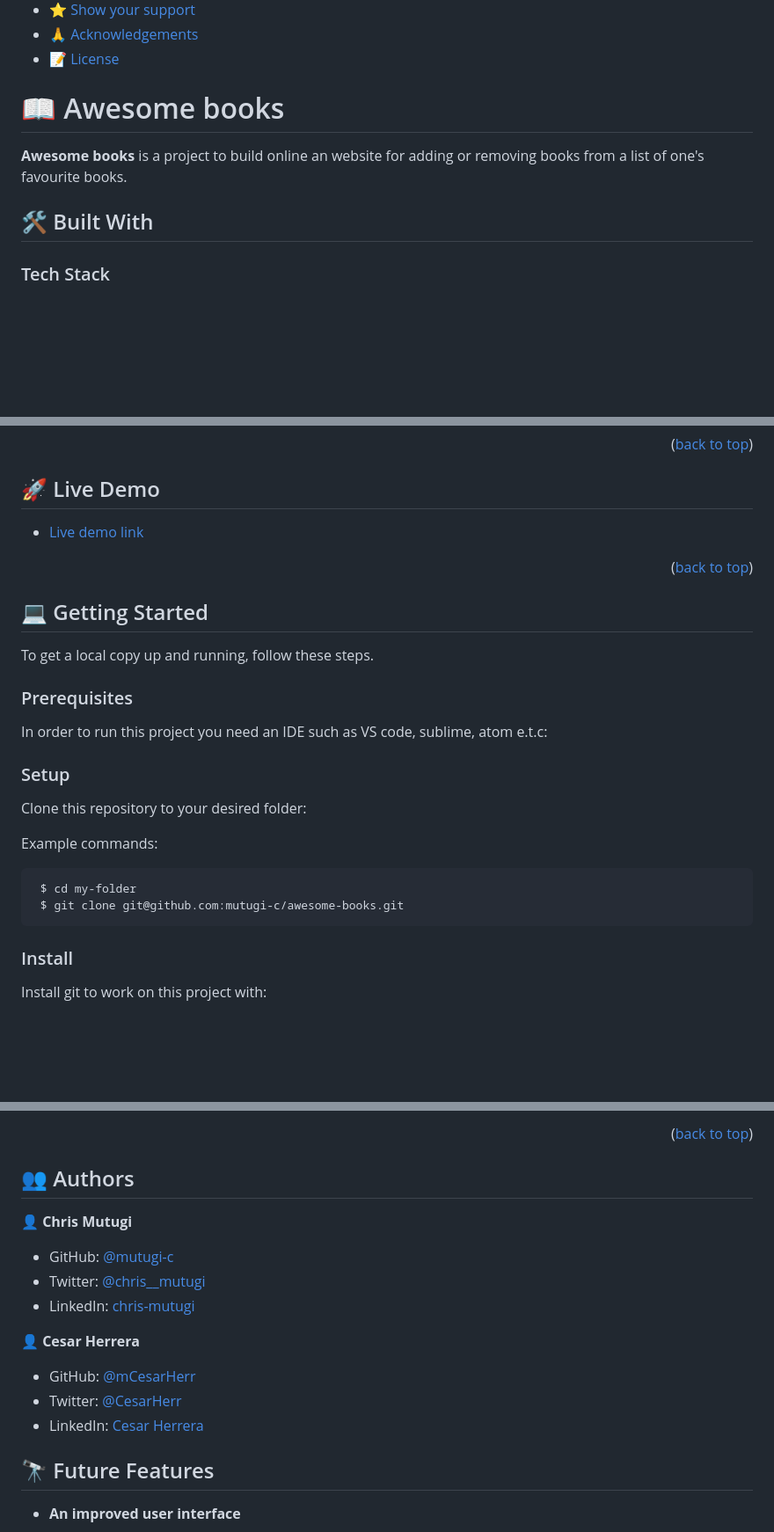
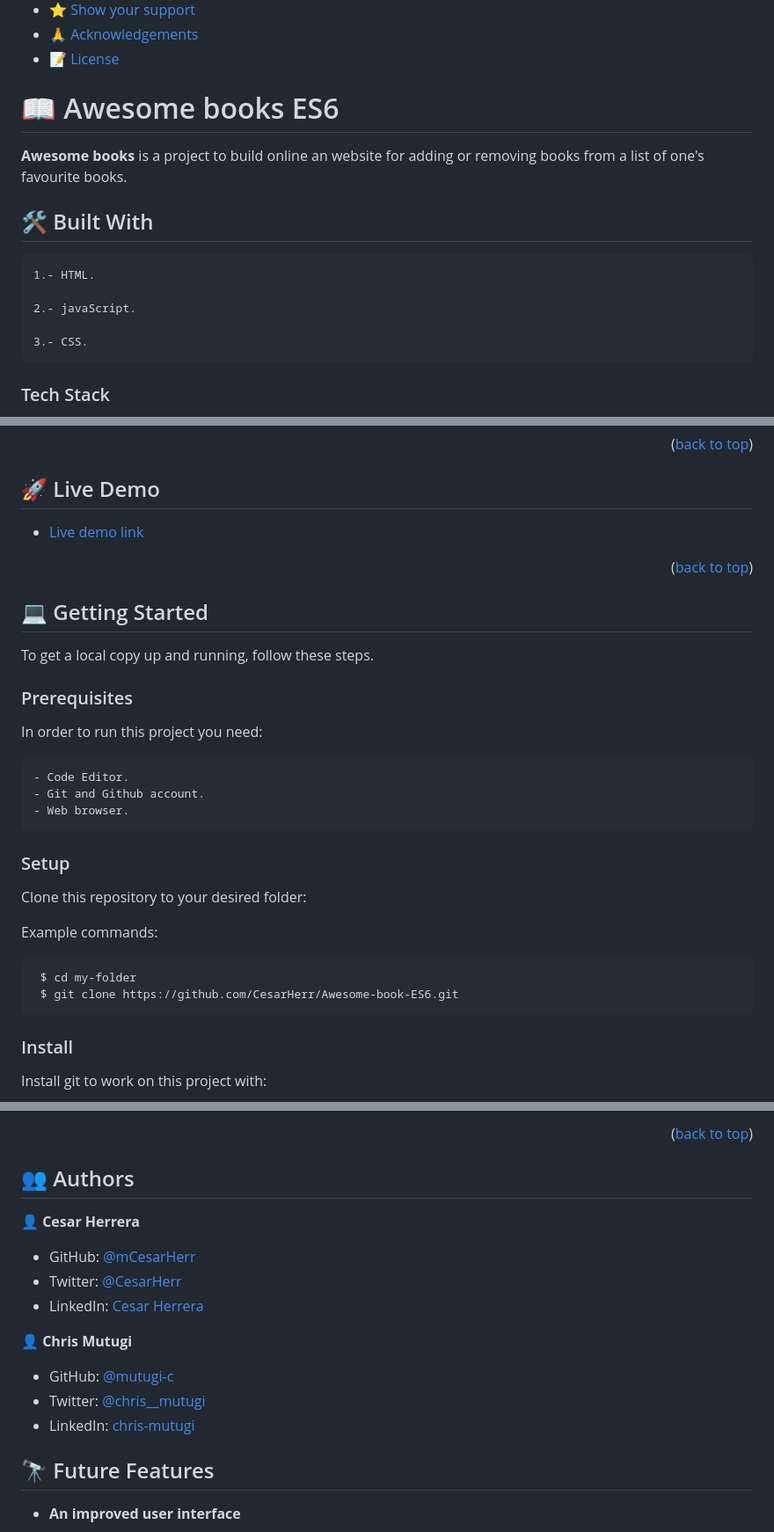
Before and after one commit to CesarHerr/Awesome-book-ES6, a Markdown page: README.md, 3 parts joined by grey strips. Shown at 88% size. Rendered like a GitHub page; blank space fills up the shorter version.

Commit message:
Updated Readme file
Add deployed project, updated readme file

````diff
--- a/README.md
+++ b/README.md
@@ -25,11 +25,19 @@
 
 <!-- PROJECT DESCRIPTION -->
 
-# 📖 Awesome books <a name="about-project"></a>
+# 📖 Awesome books ES6<a name="about-project"></a>
 
 **Awesome books** is a project to build online an website for adding or removing books from a list of one's favourite books.
 
 ## 🛠 Built With <a name="built-with"></a>
+
+```
+1.- HTML.
+
+2.- javaScript.
+
+3.- CSS.
+```
 
 ### Tech Stack <a name="tech-stack"></a>
 
@@ -67,11 +75,17 @@
 
 ## 💻 Getting Started <a name="getting-started"></a>
 
+
 To get a local copy up and running, follow these steps.
 
 ### Prerequisites
 
-In order to run this project you need an IDE such as VS code, sublime, atom e.t.c:
+In order to run this project you need:
+```
+- Code Editor.
+- Git and Github account.
+- Web browser.
+```
 
 ### Setup
 
@@ -81,7 +95,7 @@ Example commands:
 
 ```sh
  $ cd my-folder
- $ git clone git@github.com:mutugi-c/awesome-books.git
+ $ git clone https://github.com/CesarHerr/Awesome-book-ES6.git
 ```
 
 ### Install
@@ -131,18 +145,17 @@ Example: To build for production with parcel, use the folowing commands:
 
 ## 👥 Authors <a name="authors"></a>
 
+👤 **Cesar Herrera**
+
+- GitHub: [@mCesarHerr](https://github.com/CesarHerr)
+- Twitter: [@CesarHerr](https://twitter.com/cesarherr2)
+- LinkedIn: [Cesar Herrera](https://www.linkedin.com/in/cesarherr/)
+
 👤 **Chris Mutugi**
 
 - GitHub: [@mutugi-c](https://github.com/mutugi-c)
 - Twitter: [@chris__mutugi](https://twitter.com/chris__mutugi)
 - LinkedIn: [chris-mutugi](https://www.linkedin.com/in/chris-mutugi-46594b123/)
-
-👤 **Cesar Herrera**
-
-- GitHub: [@mCesarHerr](https://github.com/CesarHerr)
-- Twitter: [@CesarHerr](https://twitter.com/cesar_herrera)
-- LinkedIn: [Cesar Herrera](https://www.linkedin.com/in/cesar_herrera-56493rg75/)
-
 
 <!-- FUTURE FEATURES -->
 
````
Also changed, not shown: other parts of README.md (+1 -1 lines).
